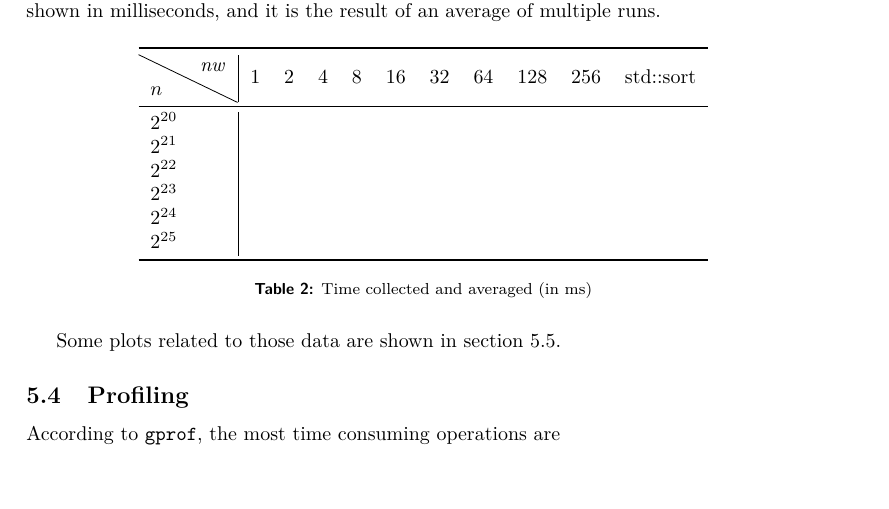
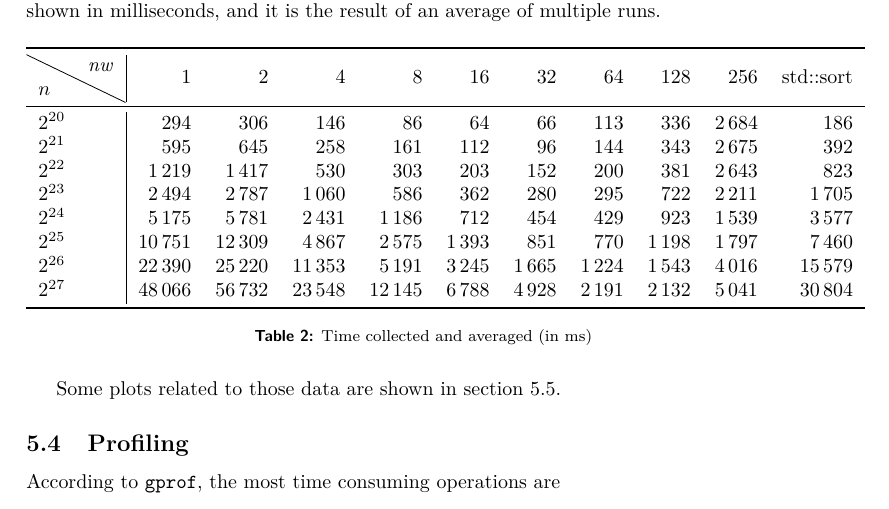
Before and after one commit to LorenzoBellomo/ParallelAndDistributedSystem, a LaTeX document (FinalProject/BSPReport.tex): part of page 5 of 5, cut so that both start at the same text. Compiled offline with pdfLaTeX.

Commit message:
added benchmark data to report and improved script

```diff
--- a/FinalProject/BSPReport.tex
+++ b/FinalProject/BSPReport.tex
@@ -172,12 +172,15 @@ The raw data collected through the \code{benchmark.sh} script are shown in table
 		\diagbox{$n$}{$\mathit{nw}$}
 		& 1 & 2 & 4 & 8 & 16 & 32 & 64 & 128 & 256 & std::sort \\
 		\midrule
-		$2^{20}$ \\
-		$2^{21}$ \\
-		$2^{22}$ \\
-		$2^{23}$ \\
-		$2^{24}$ \\
-		$2^{25}$ \\
+		$2^{20}$ & 294 & 306 & 146 & 86 & 64 & 66 & 113 & 336 & 2\,684 & 186 \\
+		$2^{21}$ & 595 & 645 & 258 & 161 & 112 & 96 & 144 & 343  & 2\,675 & 392 \\
+		$2^{22}$ & 1\,219 & 1\,417 & 530 & 303 & 203 & 152 & 200  & 381 & 2\,643 & 823 \\
+		$2^{23}$ & 2\,494 & 2\,787 & 1\,060 & 586 & 362 & 280 & 295 & 722 & 2\,211  & 1\,705 \\
+		$2^{24}$ & 5\,175 & 5\,781 & 2\,431 & 1\,186 & 712 & 454 & 429 & 923 & 1\,539 & 3\,577 \\
+		$2^{25}$ & 10\,751 & 12\,309 & 4\,867 & 2\,575 & 1\,393 & 851 & 770 & 1\,198 & 1\,797 & 7\,460 \\
+		$2^{26}$ & 22\,390 & 25\,220 & 11\,353 & 5\,191& 3\,245 & 1\,665 & 1\,224 & 1\,543 & 4\,016 & 15\,579 \\
+		$2^{27}$ & 48\,066 & 56\,732 & 23\,548 & 12\,145 & 6\,788 & 4\,928 & 2\,191 & 2\,132 & 5\,041 & 30\,804 \\
+
 		\bottomrule
 	\end{tabular}%
 	\caption{Time collected and averaged (in \SI{}{\milli \second})}
```
Also changed, not shown: FinalProject/BSPReport.pdf, 1 other file.
